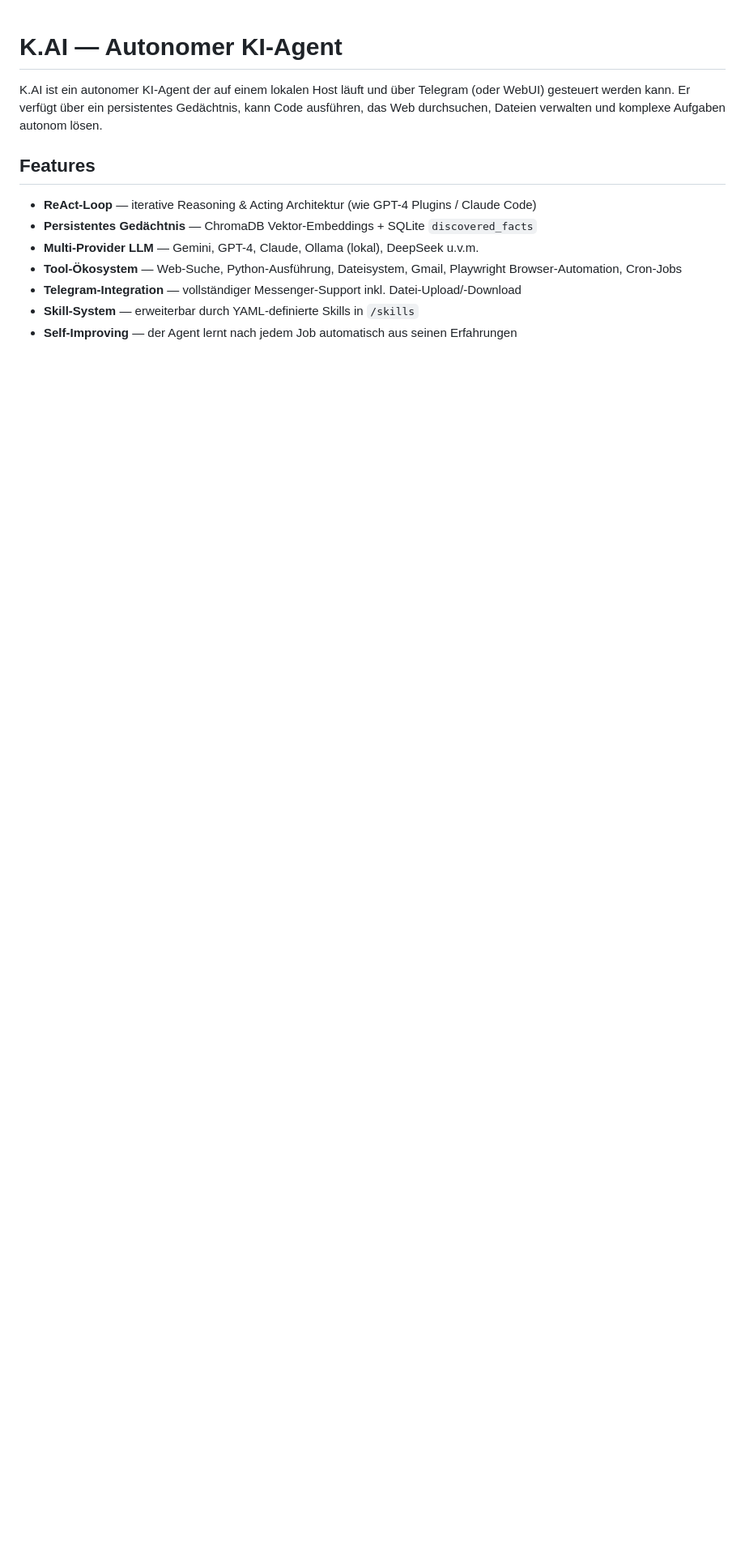
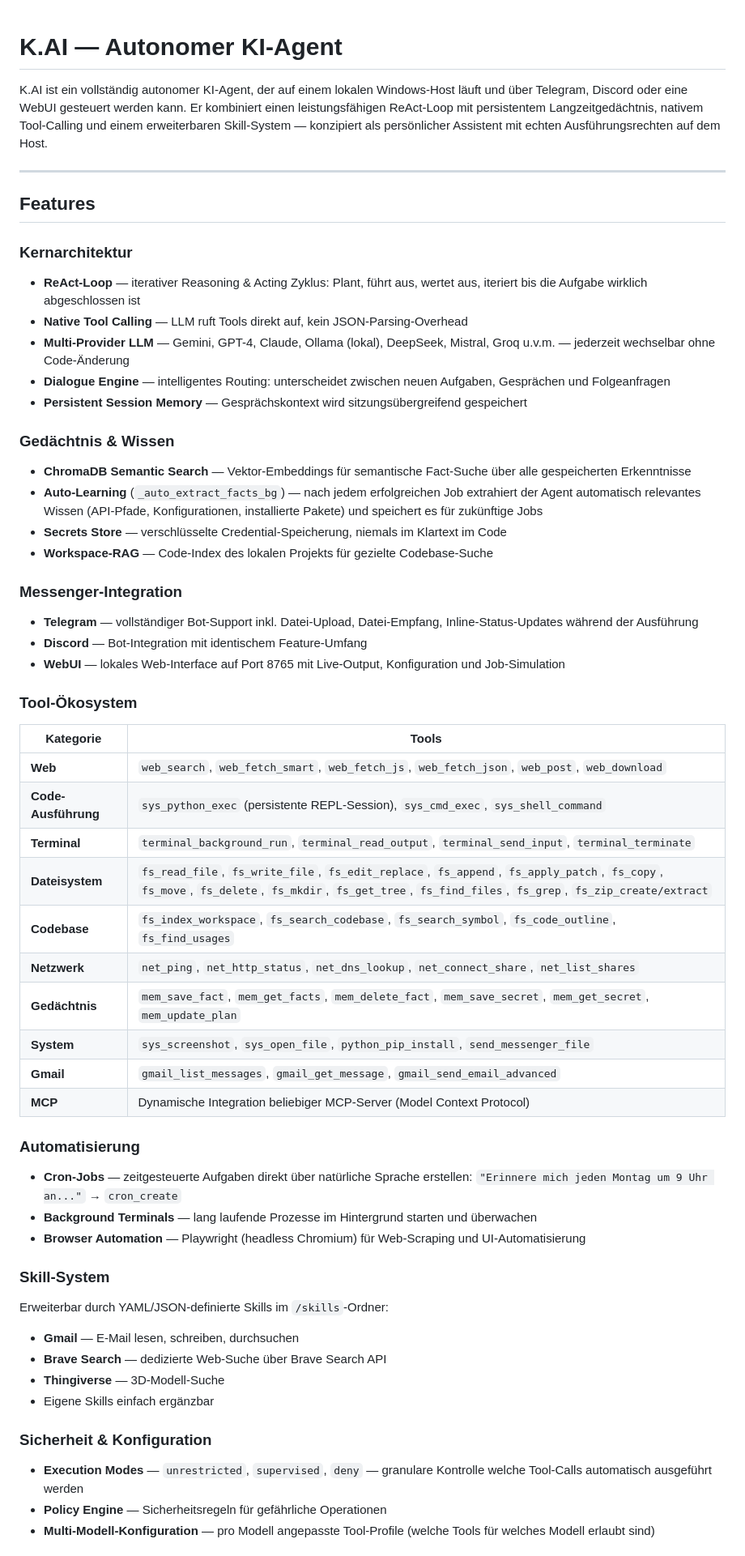
Before and after one commit to kaiwarratz-cmyk/K.AI-Agent, a Markdown page: README.md, the part around one of its changes. Shown at 81% size. Drawn GitHub-style; blank space fills up the shorter version.

```diff
--- a/README.md
+++ b/README.md
@@ -1,13 +1,58 @@
 # K.AI — Autonomer KI-Agent
 
-K.AI ist ein autonomer KI-Agent der auf einem lokalen Host läuft und über Telegram (oder WebUI) gesteuert werden kann. Er verfügt über ein persistentes Gedächtnis, kann Code ausführen, das Web durchsuchen, Dateien verwalten und komplexe Aufgaben autonom lösen.
+K.AI ist ein vollständig autonomer KI-Agent, der auf einem lokalen Windows-Host läuft und über Telegram, Discord oder eine WebUI gesteuert werden kann. Er kombiniert einen leistungsfähigen ReAct-Loop mit persistentem Langzeitgedächtnis, nativem Tool-Calling und einem erweiterbaren Skill-System — konzipiert als persönlicher Assistent mit echten Ausführungsrechten auf dem Host.
+
+---
 
 ## Features
 
-- **ReAct-Loop** — iterative Reasoning & Acting Architektur (wie GPT-4 Plugins / Claude Code)
-- **Persistentes Gedächtnis** — ChromaDB Vektor-Embeddings + SQLite `discovered_facts`
-- **Multi-Provider LLM** — Gemini, GPT-4, Claude, Ollama (lokal), DeepSeek u.v.m.
-- **Tool-Ökosystem** — Web-Suche, Python-Ausführung, Dateisystem, Gmail, Playwright Browser-Automation, Cron-Jobs
-- **Telegram-Integration** — vollständiger Messenger-Support inkl. Datei-Upload/-Download
-- **Skill-System** — erweiterbar durch YAML-definierte Skills in `/skills`
-- **Self-Improving** — der Agent lernt nach jedem Job automatisch aus seinen Erfahrungen
+### Kernarchitektur
+- **ReAct-Loop** — iterativer Reasoning & Acting Zyklus: Plant, führt aus, wertet aus, iteriert bis die Aufgabe wirklich abgeschlossen ist
+- **Native Tool Calling** — LLM ruft Tools direkt auf, kein JSON-Parsing-Overhead
+- **Multi-Provider LLM** — Gemini, GPT-4, Claude, Ollama (lokal), DeepSeek, Mistral, Groq u.v.m. — jederzeit wechselbar ohne Code-Änderung
+- **Dialogue Engine** — intelligentes Routing: unterscheidet zwischen neuen Aufgaben, Gesprächen und Folgeanfragen
+- **Persistent Session Memory** — Gesprächskontext wird sitzungsübergreifend gespeichert
+
+### Gedächtnis & Wissen
+- **ChromaDB Semantic Search** — Vektor-Embeddings für semantische Fact-Suche über alle gespeicherten Erkenntnisse
+- **Auto-Learning** (`_auto_extract_facts_bg`) — nach jedem erfolgreichen Job extrahiert der Agent automatisch relevantes Wissen (API-Pfade, Konfigurationen, installierte Pakete) und speichert es für zukünftige Jobs
+- **Secrets Store** — verschlüsselte Credential-Speicherung, niemals im Klartext im Code
+- **Workspace-RAG** — Code-Index des lokalen Projekts für gezielte Codebase-Suche
+
+### Messenger-Integration
+- **Telegram** — vollständiger Bot-Support inkl. Datei-Upload, Datei-Empfang, Inline-Status-Updates während der Ausführung
+- **Discord** — Bot-Integration mit identischem Feature-Umfang
+- **WebUI** — lokales Web-Interface auf Port 8765 mit Live-Output, Konfiguration und Job-Simulation
+
+### Tool-Ökosystem
+
+| Kategorie | Tools |
+|-----------|-------|
+| **Web** | `web_search`, `web_fetch_smart`, `web_fetch_js`, `web_fetch_json`, `web_post`, `web_download` |
+| **Code-Ausführung** | `sys_python_exec` (persistente REPL-Session), `sys_cmd_exec`, `sys_shell_command` |
+| **Terminal** | `terminal_background_run`, `terminal_read_output`, `terminal_send_input`, `terminal_terminate` |
+| **Dateisystem** | `fs_read_file`, `fs_write_file`, `fs_edit_replace`, `fs_append`, `fs_apply_patch`, `fs_copy`, `fs_move`, `fs_delete`, `fs_mkdir`, `fs_get_tree`, `fs_find_files`, `fs_grep`, `fs_zip_create/extract` |
+| **Codebase** | `fs_index_workspace`, `fs_search_codebase`, `fs_search_symbol`, `fs_code_outline`, `fs_find_usages` |
+| **Netzwerk** | `net_ping`, `net_http_status`, `net_dns_lookup`, `net_connect_share`, `net_list_shares` |
+| **Gedächtnis** | `mem_save_fact`, `mem_get_facts`, `mem_delete_fact`, `mem_save_secret`, `mem_get_secret`, `mem_update_plan` |
+| **System** | `sys_screenshot`, `sys_open_file`, `python_pip_install`, `send_messenger_file` |
+| **Gmail** | `gmail_list_messages`, `gmail_get_message`, `gmail_send_email_advanced` |
+| **MCP** | Dynamische Integration beliebiger MCP-Server (Model Context Protocol) |
+
+### Automatisierung
+- **Cron-Jobs** — zeitgesteuerte Aufgaben direkt über natürliche Sprache erstellen: `"Erinnere mich jeden Montag um 9 Uhr an..."` → `cron_create`
+- **Background Terminals** — lang laufende Prozesse im Hintergrund starten und überwachen
+- **Browser Automation** — Playwright (headless Chromium) für Web-Scraping und UI-Automatisierung
+
+### Skill-System
+Erweiterbar durch YAML/JSON-definierte Skills im `/skills`-Ordner:
+- **Gmail** — E-Mail lesen, schreiben, durchsuchen
+- **Brave Search** — dedizierte Web-Suche über Brave Search API
+- **Thingiverse** — 3D-Modell-Suche
+- Eigene Skills einfach ergänzbar
+
+### Sicherheit & Konfiguration
+- **Execution Modes** — `unrestricted`, `supervised`, `deny` — granulare Kontrolle welche Tool-Calls automatisch ausgeführt werden
+- **Policy Engine** — Sicherheitsregeln für gefährliche Operationen
+- **Multi-Modell-Konfiguration** — pro Modell angepasste Tool-Profile (welche Tools für welches Modell erlaubt sind)
+
```
Also changed, not shown: other parts of README.md (+50 -38 lines).
